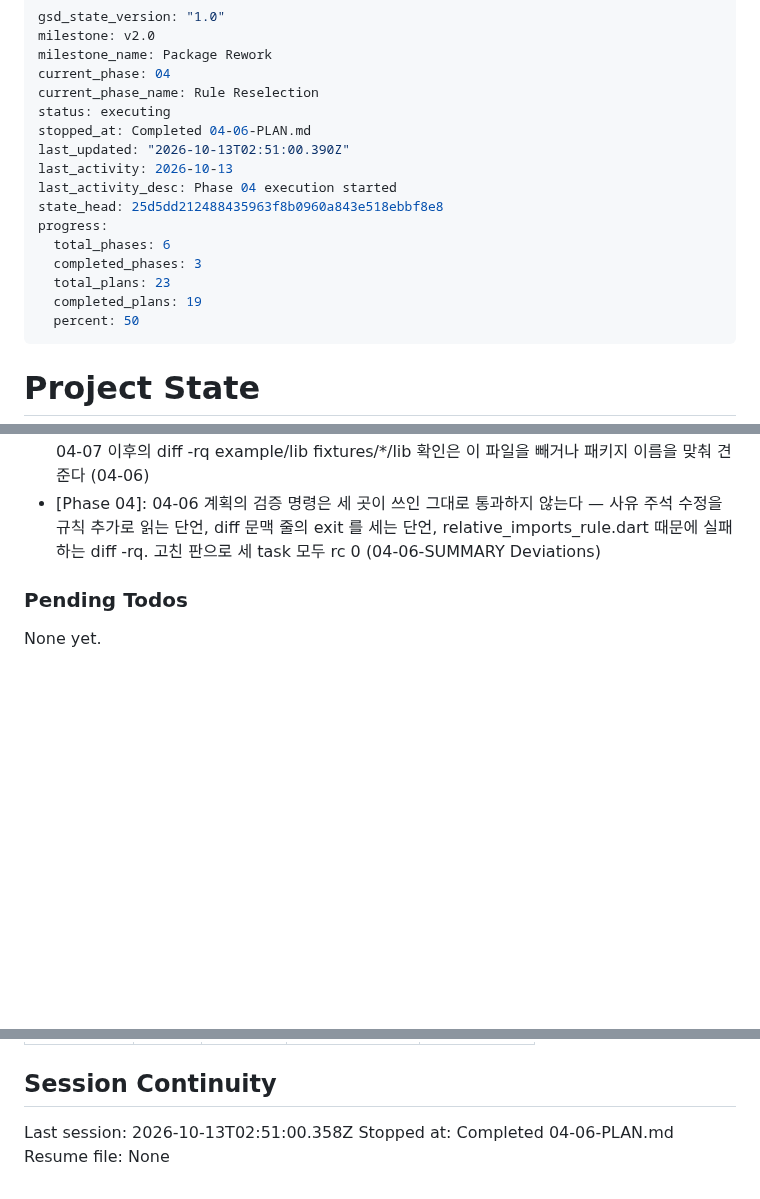
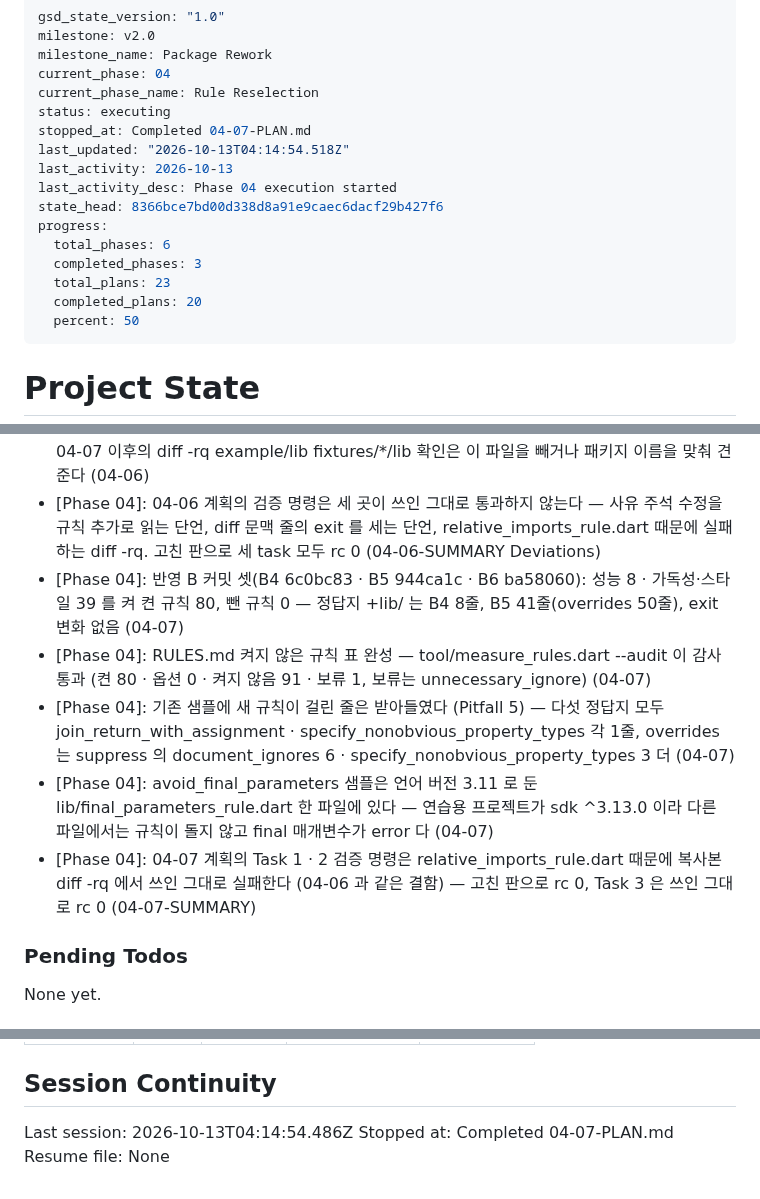
Before and after one commit to woodkill/woody_lints, a Markdown page: .planning/STATE.md, 3 parts joined by grey strips. Rendered like a GitHub page; blank space fills up the shorter version.

Commit message:
docs(04-07): 04-07 plan 완료 — STATE · ROADMAP 갱신 (Plan 7 of 10)
- STATE: 위치 7 of 10, 결정 5줄, 실행 기록 한 줄 (17min · 3 tasks · 26 files)
- ROADMAP: Phase 4 7/10, 04-07 체크

Co-Authored-By: Claude Opus 5.5 <noreply@anthropic.com>
Claude-Session: https://claude.ai/code/session_01AsvJnMu2DuuWZYviMqmZZS

```diff
--- a/.planning/STATE.md
+++ b/.planning/STATE.md
@@ -5,16 +5,16 @@ milestone_name: Package Rework
 current_phase: 04
 current_phase_name: Rule Reselection
 status: executing
-stopped_at: Completed 04-06-PLAN.md
-last_updated: "2026-10-13T02:51:00.390Z"
+stopped_at: Completed 04-07-PLAN.md
+last_updated: "2026-10-13T04:14:54.518Z"
 last_activity: 2026-10-13
 last_activity_desc: Phase 04 execution started
-state_head: 25d5dd212488435963f8b0960a843e518ebbf8e8
+state_head: 8366bce7bd00d338d8a91e9caec6dacf29b427f6
 progress:
   total_phases: 6
   completed_phases: 3
   total_plans: 23
-  completed_plans: 19
+  completed_plans: 20
   percent: 50
 ---
 
@@ -167,6 +168,11 @@ Recent decisions affecting current work:
 - [Phase 04]: 반영 A 커밋 셋(B1 9cff42e · B2 354959c · B3 52402df): 지금 켜 둔 6개 모두 남기고 사유 주석 셋을 D-18 문구로 고쳤으며, 새로 켠 규칙은 27개(버그 방지 23 · prefer_relative_imports · discarded_futures · no_dynamic_casts · no_raw_types)이고 뺀 규칙 0 · strict-inference 안 켬이라 base_codegen 의 exit 0 그대로다 (04-06)
 - [Phase 04]: prefer_relative_imports 샘플은 example/lib/relative_imports_rule.dart 하나에 두고 그 파일만 프로젝트마다 자기 패키지 이름이 다르다 — 다른 샘플은 글자 그대로 복사한다. 04-07 이후의 diff -rq example/lib fixtures/*/lib 확인은 이 파일을 빼거나 패키지 이름을 맞춰 견준다 (04-06)
 - [Phase 04]: 04-06 계획의 검증 명령은 세 곳이 쓰인 그대로 통과하지 않는다 — 사유 주석 수정을 규칙 추가로 읽는 단언, diff 문맥 줄의 exit 를 세는 단언, relative_imports_rule.dart 때문에 실패하는 diff -rq. 고친 판으로 세 task 모두 rc 0 (04-06-SUMMARY Deviations)
+- [Phase 04]: 반영 B 커밋 셋(B4 6c0bc83 · B5 944ca1c · B6 ba58060): 성능 8 · 가독성·스타일 39 를 켜 켠 규칙 80, 뺀 규칙 0 — 정답지 +lib/ 는 B4 8줄, B5 41줄(overrides 50줄), exit 변화 없음 (04-07)
+- [Phase 04]: RULES.md 켜지 않은 규칙 표 완성 — tool/measure_rules.dart --audit 이 감사 통과 (켠 80 · 옵션 0 · 켜지 않음 91 · 보류 1, 보류는 unnecessary_ignore) (04-07)
+- [Phase 04]: 기존 샘플에 새 규칙이 걸린 줄은 받아들였다 (Pitfall 5) — 다섯 정답지 모두 join_return_with_assignment · specify_nonobvious_property_types 각 1줄, overrides 는 suppress 의 document_ignores 6 · specify_nonobvious_property_types 3 더 (04-07)
+- [Phase 04]: avoid_final_parameters 샘플은 언어 버전 3.11 로 둔 lib/final_parameters_rule.dart 한 파일에 있다 — 연습용 프로젝트가 sdk ^3.13.0 이라 다른 파일에서는 규칙이 돌지 않고 final 매개변수가 error 다 (04-07)
+- [Phase 04]: 04-07 계획의 Task 1 · 2 검증 명령은 relative_imports_rule.dart 때문에 복사본 diff -rq 에서 쓰인 그대로 실패한다 (04-06 과 같은 결함) — 고친 판으로 rc 0, Task 3 은 쓰인 그대로 rc 0 (04-07-SUMMARY)
 
 ### Pending Todos
 
@@ -192,6 +198,6 @@ Items acknowledged and deferred at milestone close, most recent first:
 
 ## Session Continuity
 
-Last session: 2026-10-13T02:51:00.358Z
-Stopped at: Completed 04-06-PLAN.md
+Last session: 2026-10-13T04:14:54.486Z
+Stopped at: Completed 04-07-PLAN.md
 Resume file: None
```
Also changed, not shown: other parts of .planning/STATE.md (+2 -1 lines), .planning/ROADMAP.md (+3 -3 lines).
